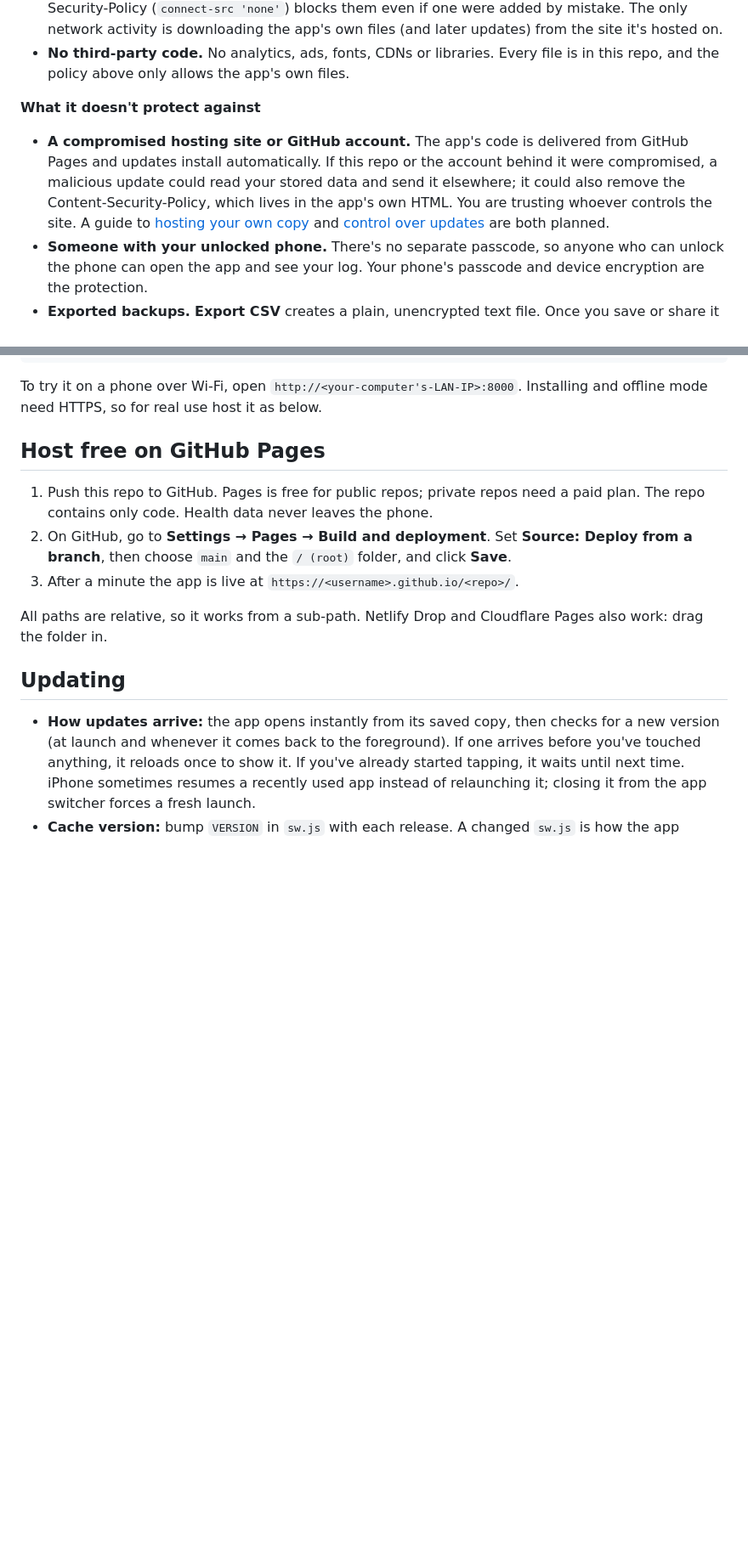
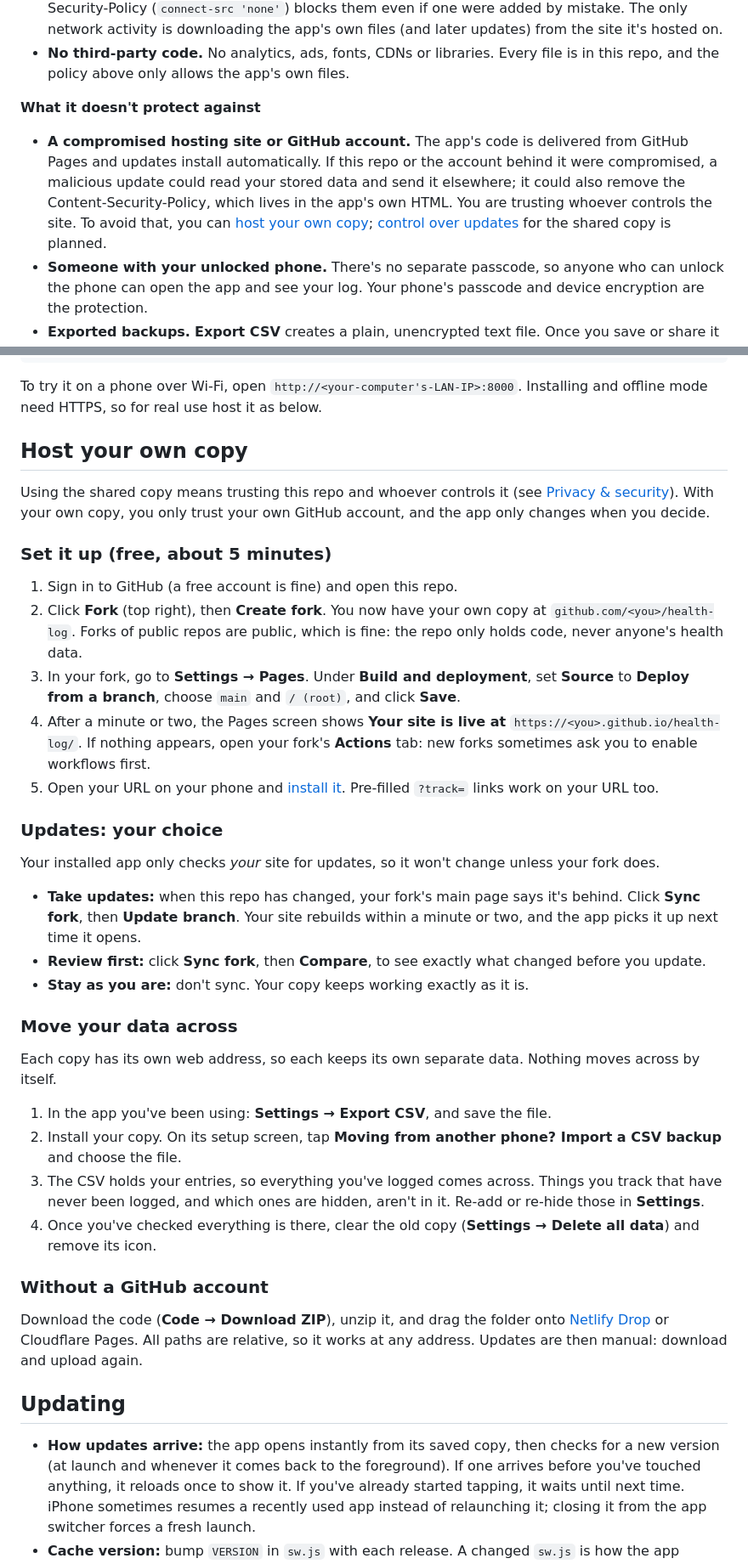
Before and after one commit to quepol/health-log, a Markdown page: README.md, 2 parts joined by grey strips. Shown at 85% size. Rendered like a GitHub page; blank space fills up the shorter version.

Commit message:
README: guide for hosting your own copy (#19)
Replaces 'Host free on GitHub Pages' with 'Host your own copy': fork and
enable Pages, how to take updates (Sync fork, with Compare to review
first) or stay put, how to move data across with Export/Import CSV and
what doesn't carry over, and a no-GitHub option. The Privacy & security
section now links to it.

Closes #16


Claude-Session: https://claude.ai/code/session_01THJrFJZ8Ar5E2j9p4zThBU

Co-authored-by: Claude <noreply@anthropic.com>

```diff
--- a/README.md
+++ b/README.md
@@ -12,7 +12,7 @@ Health data is sensitive, so here is plainly what the app does and doesn't prote
 - **No third-party code.** No analytics, ads, fonts, CDNs or libraries. Every file is in this repo, and the policy above only allows the app's own files.
 
 **What it doesn't protect against**
-- **A compromised hosting site or GitHub account.** The app's code is delivered from GitHub Pages and updates install automatically. If this repo or the account behind it were compromised, a malicious update could read your stored data and send it elsewhere; it could also remove the Content-Security-Policy, which lives in the app's own HTML. You are trusting whoever controls the site. A guide to [hosting your own copy](https://github.com/quepol/health-log/issues/16) and [control over updates](https://github.com/quepol/health-log/issues/15) are both planned.
+- **A compromised hosting site or GitHub account.** The app's code is delivered from GitHub Pages and updates install automatically. If this repo or the account behind it were compromised, a malicious update could read your stored data and send it elsewhere; it could also remove the Content-Security-Policy, which lives in the app's own HTML. You are trusting whoever controls the site. To avoid that, you can [host your own copy](#host-your-own-copy); [control over updates](https://github.com/quepol/health-log/issues/15) for the shared copy is planned.
 - **Someone with your unlocked phone.** There's no separate passcode, so anyone who can unlock the phone can open the app and see your log. Your phone's passcode and device encryption are the protection.
 - **Exported backups.** **Export CSV** creates a plain, unencrypted text file. Once you save or share it (Files, iCloud Drive, email), it's protected only by wherever you put it.
 - **Pre-filled links.** A link like `?track=Heartburn` shows what someone is tracking to anyone who sees it, and the hosting site can see it too, because the link loads the page.
@@ -121,13 +121,38 @@ python3 -m http.server 8000
 
 To try it on a phone over Wi-Fi, open `http://<your-computer's-LAN-IP>:8000`. Installing and offline mode need HTTPS, so for real use host it as below.
 
-## Host free on GitHub Pages
+## Host your own copy
 
-1. Push this repo to GitHub. Pages is free for public repos; private repos need a paid plan. The repo contains only code. Health data never leaves the phone.
-2. On GitHub, go to **Settings → Pages → Build and deployment**. Set **Source: Deploy from a branch**, then choose `main` and the `/ (root)` folder, and click **Save**.
-3. After a minute the app is live at `https://<username>.github.io/<repo>/`.
+Using the shared copy means trusting this repo and whoever controls it (see [Privacy & security](#privacy--security)). With your own copy, you only trust your own GitHub account, and the app only changes when you decide.
 
-All paths are relative, so it works from a sub-path. Netlify Drop and Cloudflare Pages also work: drag the folder in.
+### Set it up (free, about 5 minutes)
+
+1. Sign in to GitHub (a free account is fine) and open this repo.
+2. Click **Fork** (top right), then **Create fork**. You now have your own copy at `github.com/<you>/health-log`. Forks of public repos are public, which is fine: the repo only holds code, never anyone's health data.
+3. In your fork, go to **Settings → Pages**. Under **Build and deployment**, set **Source** to **Deploy from a branch**, choose `main` and `/ (root)`, and click **Save**.
+4. After a minute or two, the Pages screen shows **Your site is live at** `https://<you>.github.io/health-log/`. If nothing appears, open your fork's **Actions** tab: new forks sometimes ask you to enable workflows first.
+5. Open your URL on your phone and [install it](#install-on-iphone). Pre-filled `?track=` links work on your URL too.
+
+### Updates: your choice
+
+Your installed app only checks *your* site for updates, so it won't change unless your fork does.
+
+- **Take updates:** when this repo has changed, your fork's main page says it's behind. Click **Sync fork**, then **Update branch**. Your site rebuilds within a minute or two, and the app picks it up next time it opens.
+- **Review first:** click **Sync fork**, then **Compare**, to see exactly what changed before you update.
+- **Stay as you are:** don't sync. Your copy keeps working exactly as it is.
+
+### Move your data across
+
+Each copy has its own web address, so each keeps its own separate data. Nothing moves across by itself.
+
+1. In the app you've been using: **Settings → Export CSV**, and save the file.
+2. Install your copy. On its setup screen, tap **Moving from another phone? Import a CSV backup** and choose the file.
+3. The CSV holds your entries, so everything you've logged comes across. Things you track that have never been logged, and which ones are hidden, aren't in it. Re-add or re-hide those in **Settings**.
+4. Once you've checked everything is there, clear the old copy (**Settings → Delete all data**) and remove its icon.
+
+### Without a GitHub account
+
+Download the code (**Code → Download ZIP**), unzip it, and drag the folder onto [Netlify Drop](https://app.netlify.com/drop) or Cloudflare Pages. All paths are relative, so it works at any address. Updates are then manual: download and upload again.
 
 ## Updating
 
```
